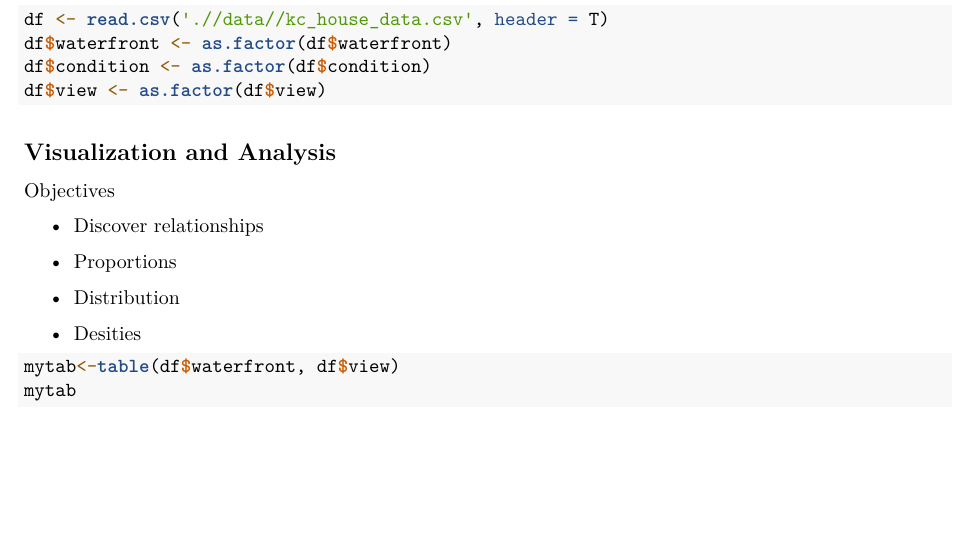
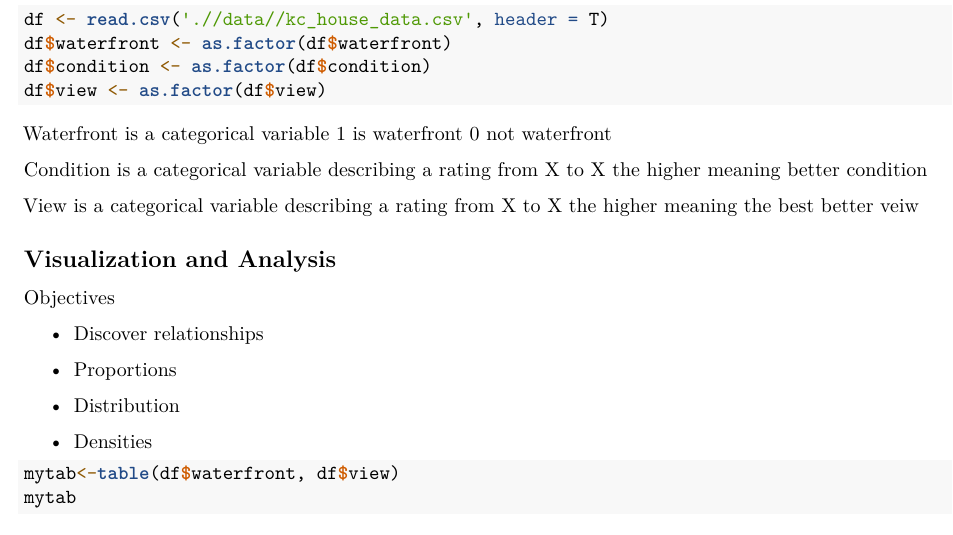
Before and after one commit to dscer/STAT6021_Project2, an R Markdown document (STAT6021_Project2.Rmd): part of page 1 of 8, cut so that both start at the same text, the shorter picture padded with empty space. Rendered offline with R 4.5, knitr and Pandoc, then LaTeX, with nearby package versions.

Commit message:
Update STAT6021_Project2.Rmd

````diff
--- a/STAT6021_Project2.Rmd
+++ b/STAT6021_Project2.Rmd
@@ -36,6 +36,12 @@ df$condition <- as.factor(df$condition)
 df$view <- as.factor(df$view)
 ```
 
+Waterfront is a categorical variable 1 is waterfront 0 not waterfront
+
+Condition is a categorical variable describing a rating from X to X the higher meaning better condition
+
+View is a categorical variable describing a rating from X to X the higher meaning the best better veiw
+
 ## Visualization and Analysis
 
 Objectives
@@ -46,7 +52,7 @@ Objectives
 
 -   Distribution
 
--   Desities
+-   Densities
 
 ```{r}
 mytab<-table(df$waterfront, df$view)
````
